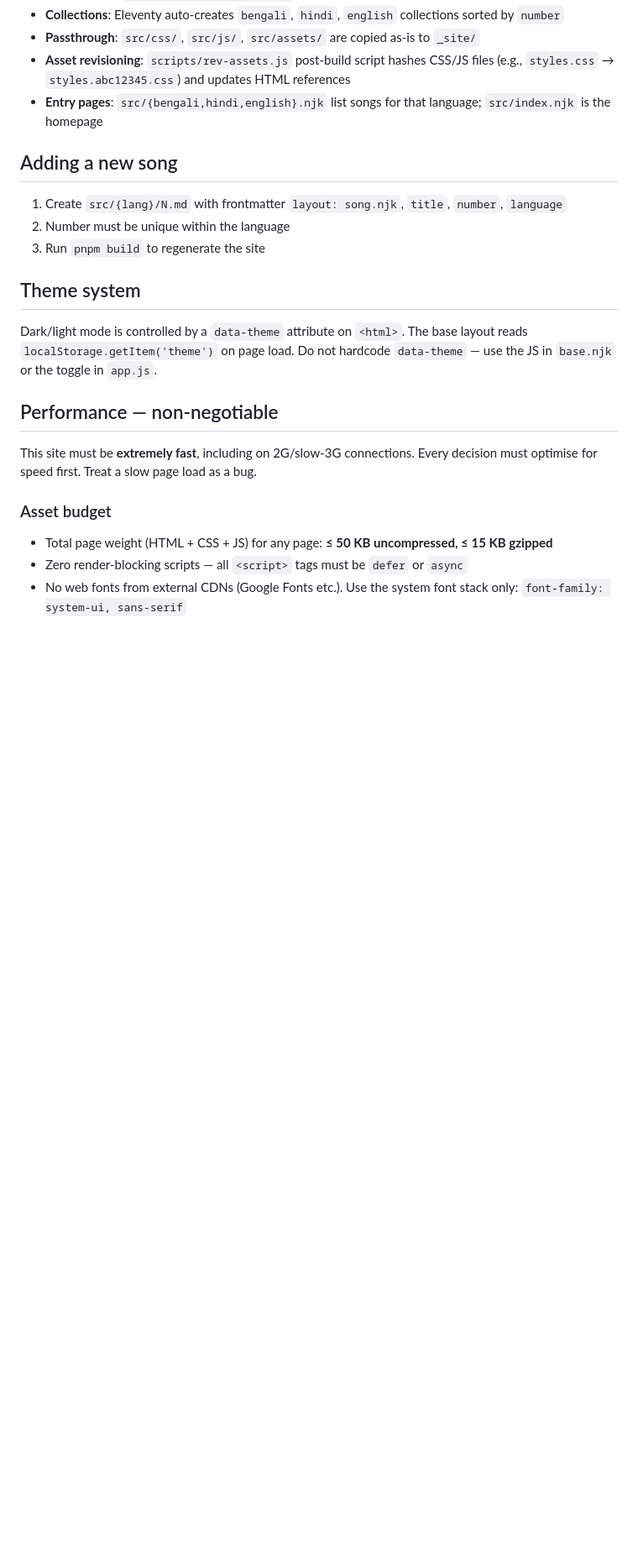
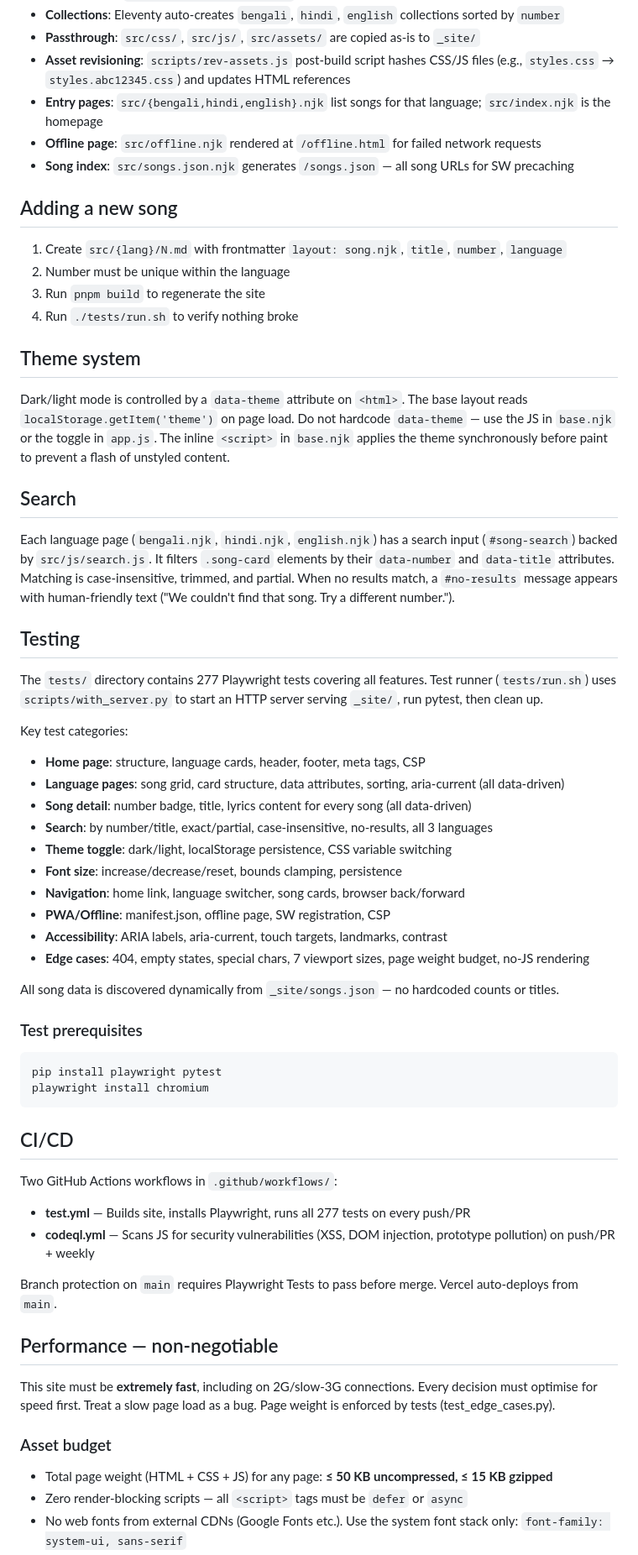
Before and after one commit to ajilenakh/VandanaGeetlyrics, a Markdown page: AGENTS.md, the part around one of its changes. Shown at 84% size. GitHub-like rendering; blank space fills up the shorter version.

Commit message:
docs: update AGENTS.md for test suite, CI/CD, security scan, and known issues

````diff
--- a/AGENTS.md
+++ b/AGENTS.md
@@ -18,20 +19,59 @@ Static site generator for a multilingual church songbook using Eleventy 3.x.
 - **Passthrough**: `src/css/`, `src/js/`, `src/assets/` are copied as-is to `_site/`
 - **Asset revisioning**: `scripts/rev-assets.js` post-build script hashes CSS/JS files (e.g., `styles.css` → `styles.abc12345.css`) and updates HTML references
 - **Entry pages**: `src/{bengali,hindi,english}.njk` list songs for that language; `src/index.njk` is the homepage
+- **Offline page**: `src/offline.njk` rendered at `/offline.html` for failed network requests
+- **Song index**: `src/songs.json.njk` generates `/songs.json` — all song URLs for SW precaching
 
 ## Adding a new song
 
 1. Create `src/{lang}/N.md` with frontmatter `layout: song.njk`, `title`, `number`, `language`
 2. Number must be unique within the language
 3. Run `pnpm build` to regenerate the site
+4. Run `./tests/run.sh` to verify nothing broke
 
 ## Theme system
 
-Dark/light mode is controlled by a `data-theme` attribute on `<html>`. The base layout reads `localStorage.getItem('theme')` on page load. Do not hardcode `data-theme` — use the JS in `base.njk` or the toggle in `app.js`.
+Dark/light mode is controlled by a `data-theme` attribute on `<html>`. The base layout reads `localStorage.getItem('theme')` on page load. Do not hardcode `data-theme` — use the JS in `base.njk` or the toggle in `app.js`. The inline `<script>` in `base.njk` applies the theme synchronously before paint to prevent a flash of unstyled content.
+
+## Search
+
+Each language page (`bengali.njk`, `hindi.njk`, `english.njk`) has a search input (`#song-search`) backed by `src/js/search.js`. It filters `.song-card` elements by their `data-number` and `data-title` attributes. Matching is case-insensitive, trimmed, and partial. When no results match, a `#no-results` message appears with human-friendly text ("We couldn't find that song. Try a different number.").
+
+## Testing
+
+The `tests/` directory contains 277 Playwright tests covering all features. Test runner (`tests/run.sh`) uses `scripts/with_server.py` to start an HTTP server serving `_site/`, run pytest, then clean up.
+
+Key test categories:
+- **Home page**: structure, language cards, header, footer, meta tags, CSP
+- **Language pages**: song grid, card structure, data attributes, sorting, aria-current (all data-driven)
+- **Song detail**: number badge, title, lyrics content for every song (all data-driven)
+- **Search**: by number/title, exact/partial, case-insensitive, no-results, all 3 languages
+- **Theme toggle**: dark/light, localStorage persistence, CSS variable switching
+- **Font size**: increase/decrease/reset, bounds clamping, persistence
+- **Navigation**: home link, language switcher, song cards, browser back/forward
+- **PWA/Offline**: manifest.json, offline page, SW registration, CSP
+- **Accessibility**: ARIA labels, aria-current, touch targets, landmarks, contrast
+- **Edge cases**: 404, empty states, special chars, 7 viewport sizes, page weight budget, no-JS rendering
+
+All song data is discovered dynamically from `_site/songs.json` — no hardcoded counts or titles.
+
+### Test prerequisites
+```bash
+pip install playwright pytest
+playwright install chromium
+```
+
+## CI/CD
+
+Two GitHub Actions workflows in `.github/workflows/`:
+- **test.yml** — Builds site, installs Playwright, runs all 277 tests on every push/PR
+- **codeql.yml** — Scans JS for security vulnerabilities (XSS, DOM injection, prototype pollution) on push/PR + weekly
+
+Branch protection on `main` requires Playwright Tests to pass before merge. Vercel auto-deploys from `main`.
 
 ## Performance — non-negotiable
 
-This site must be **extremely fast**, including on 2G/slow-3G connections. Every decision must optimise for speed first. Treat a slow page load as a bug.
+This site must be **extremely fast**, including on 2G/slow-3G connections. Every decision must optimise for speed first. Treat a slow page load as a bug. Page weight is enforced by tests (test_edge_cases.py).
 
 ### Asset budget
 
````
Also changed, not shown: other parts of AGENTS.md (+24 -6 lines).
